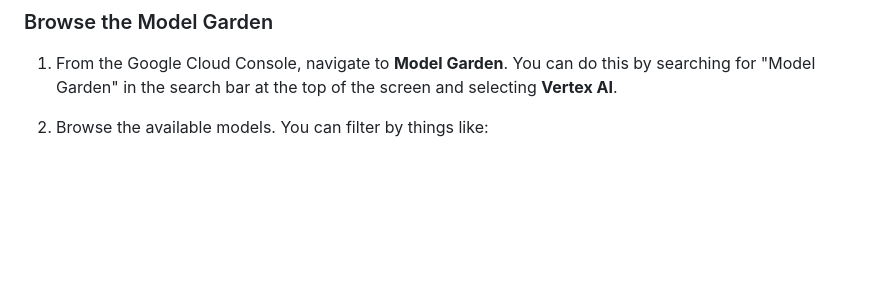
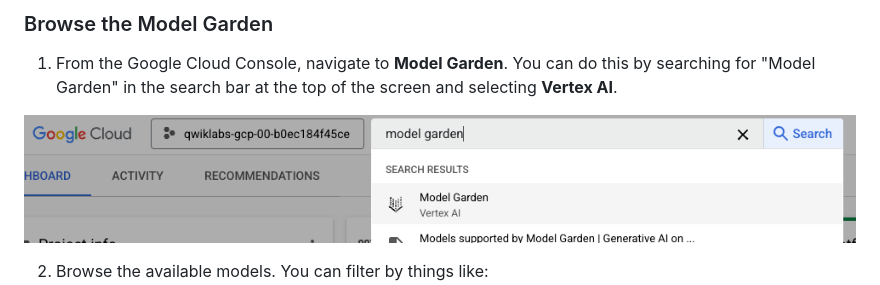
Before and after one commit to ngesa254/labsdotgde, a Markdown page: unstacked-labs/step_9_initialize_vertex_client.md, the part around the change. Rendered like a GitHub page; pictures changed too: unstacked-labs/image-9.png (added); blank space fills up the shorter version.

Commit message:
step 9

```diff
--- a/unstacked-labs/step_9_initialize_vertex_client.md
+++ b/unstacked-labs/step_9_initialize_vertex_client.md
@@ -7,6 +7,8 @@ Google Cloud's Vertex AI platform provides access to a variety of generative AI
 ### Browse the Model Garden
 
 1. From the Google Cloud Console, navigate to **Model Garden**. You can do this by searching for "Model Garden" in the search bar at the top of the screen and selecting **Vertex AI**.
+
+![alt text](image-9.png)
 
 2. Browse the available models. You can filter by things like:
    - Modalities
```
